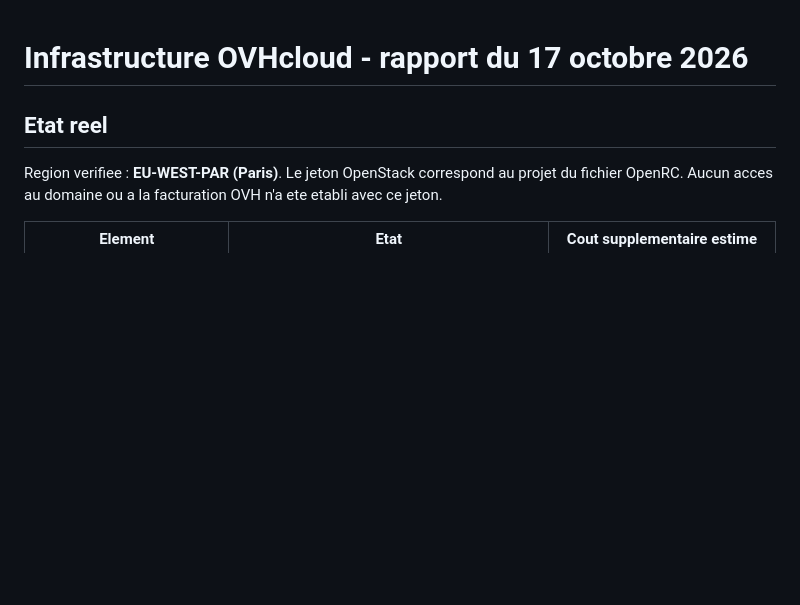
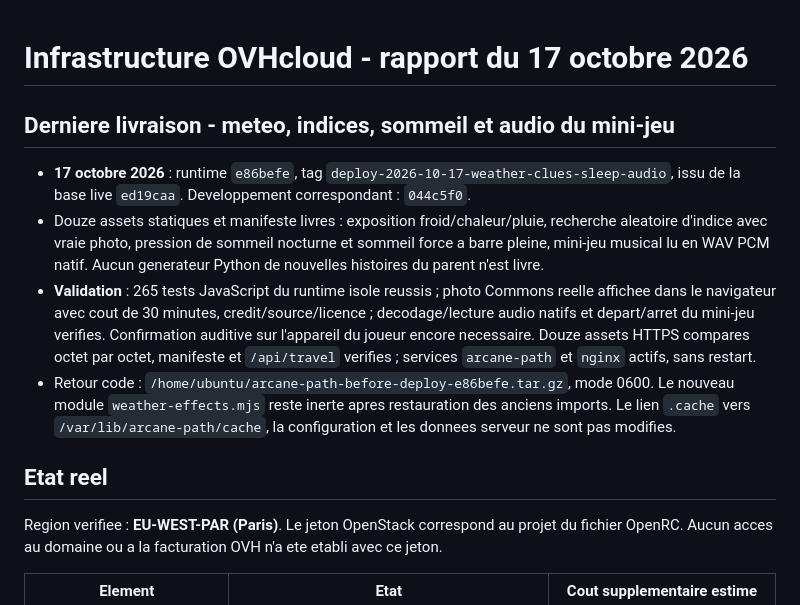
Before and after one commit to judelsuc/arcane-path, a Markdown page: doc/INFRASTRUCTURE.md, the part around the change. Rendered like a GitHub page; blank space fills up the shorter version.

Commit message:
Record verified weather clues sleep and audio release
Co-authored-by: Copilot <223556219+Copilot@users.noreply.github.com>

```diff
--- a/doc/INFRASTRUCTURE.md
+++ b/doc/INFRASTRUCTURE.md
@@ -1,4 +1,25 @@
 # Infrastructure OVHcloud - rapport du 17 octobre 2026
+
+## Derniere livraison - meteo, indices, sommeil et audio du mini-jeu
+
+- **17 octobre 2026** : runtime `e86befe`, tag
+  `deploy-2026-10-17-weather-clues-sleep-audio`, issu de la base live
+  `ed19caa`. Developpement correspondant : `044c5f0`.
+- Douze assets statiques et manifeste livres : exposition froid/chaleur/pluie,
+  recherche aleatoire d'indice avec vraie photo, pression de sommeil nocturne
+  et sommeil force a barre pleine, mini-jeu musical lu en WAV PCM natif.
+  Aucun generateur Python de nouvelles histoires du parent n'est livre.
+- **Validation** : 265 tests JavaScript du runtime isole reussis ; photo
+  Commons reelle affichee dans le navigateur avec cout de 30 minutes,
+  credit/source/licence ; decodage/lecture audio natifs et depart/arret du
+  mini-jeu verifies. Confirmation auditive sur l'appareil du joueur encore
+  necessaire. Douze assets HTTPS compares octet par octet, manifeste et
+  `/api/travel` verifies ; services `arcane-path` et `nginx` actifs, sans restart.
+- Retour code :
+  `/home/ubuntu/arcane-path-before-deploy-e86befe.tar.gz`, mode 0600.
+  Le nouveau module `weather-effects.mjs` reste inerte apres restauration
+  des anciens imports. Le lien `.cache` vers `/var/lib/arcane-path/cache`,
+  la configuration et les donnees serveur ne sont pas modifies.
 
 ## Etat reel
 
```
